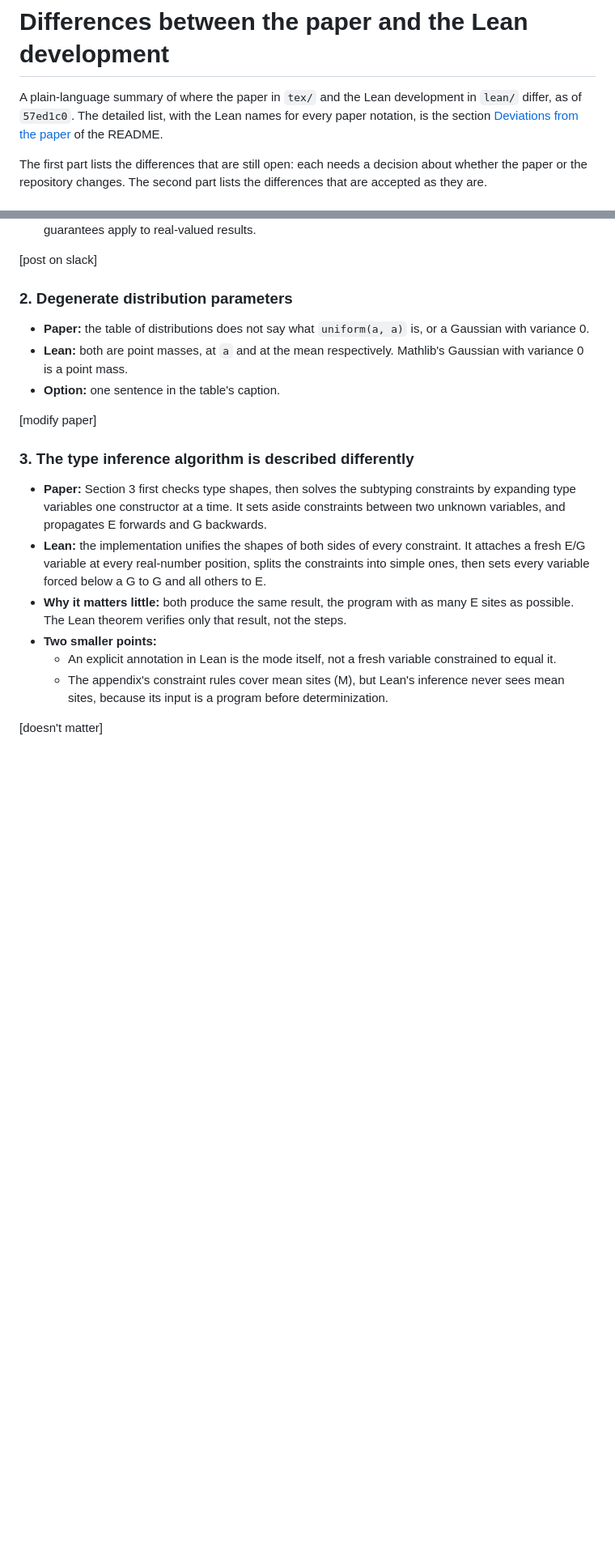
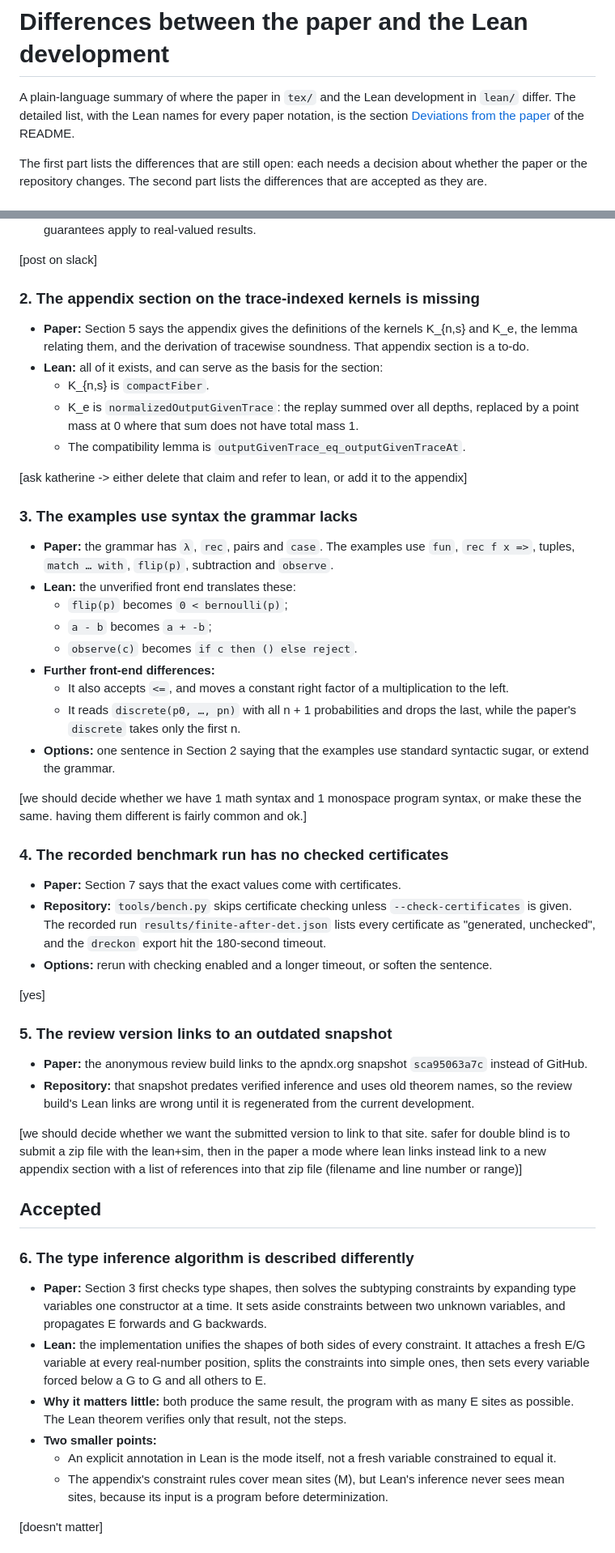
Before and after one commit to julesjacobs/determinize, a Markdown page: lean/PAPER_DEVIATIONS.md, 2 parts joined by grey strips. Shown at 81% size. GitHub-like rendering; blank space fills up the shorter version.

```diff
--- a/lean/PAPER_DEVIATIONS.md
+++ b/lean/PAPER_DEVIATIONS.md
@@ -1,7 +1,7 @@
 # Differences between the paper and the Lean development
 
 A plain-language summary of where the paper in `tex/` and the Lean development in `lean/`
-differ, as of `57ed1c0`. The detailed list, with the Lean names for every paper notation, is the
+differ. The detailed list, with the Lean names for every paper notation, is the
 section [Deviations from the paper](README.md#deviations-from-the-paper) of the README.
 
 The first part lists the differences that are still open: each needs a decision about whether
@@ -22,17 +22,58 @@ as they are.
 
 [post on slack]
 
-### 2. Degenerate distribution parameters
+### 2. The appendix section on the trace-indexed kernels is missing
 
-- **Paper:** the table of distributions does not say what `uniform(a, a)` is, or a Gaussian
-  with variance 0.
-- **Lean:** both are point masses, at `a` and at the mean respectively. Mathlib's Gaussian with
-  variance 0 is a point mass.
-- **Option:** one sentence in the table's caption.
+- **Paper:** Section 5 says the appendix gives the definitions of the kernels K_{n,s} and K_e,
+  the lemma relating them, and the derivation of tracewise soundness. That appendix section is
+  a to-do.
+- **Lean:** all of it exists, and can serve as the basis for the section:
+  - K_{n,s} is `compactFiber`.
+  - K_e is `normalizedOutputGivenTrace`: the replay summed over all depths, replaced by a point
+    mass at 0 where that sum does not have total mass 1.
+  - The compatibility lemma is `outputGivenTrace_eq_outputGivenTraceAt`.
 
-[modify paper]
+[ask katherine -> either delete that claim and refer to lean, or add it to the appendix]
 
-### 3. The type inference algorithm is described differently
+### 3. The examples use syntax the grammar lacks
+
+- **Paper:** the grammar has `λ`, `rec`, pairs and `case`. The examples use `fun`,
+  `rec f x =>`, tuples, `match … with`, `flip(p)`, subtraction and `observe`.
+- **Lean:** the unverified front end translates these:
+  - `flip(p)` becomes `0 < bernoulli(p)`;
+  - `a - b` becomes `a + -b`;
+  - `observe(c)` becomes `if c then () else reject`.
+- **Further front-end differences:**
+  - It also accepts `<=`, and moves a constant right factor of a multiplication to the left.
+  - It reads `discrete(p0, …, pn)` with all n + 1 probabilities and drops the last, while the
+    paper's `discrete` takes only the first n.
+- **Options:** one sentence in Section 2 saying that the examples use standard syntactic sugar,
+  or extend the grammar.
+
+[we should decide whether we have 1 math syntax and 1 monospace program syntax, or make these the same. having them different is fairly common and ok.]
+
+### 4. The recorded benchmark run has no checked certificates
+
+- **Paper:** Section 7 says that the exact values come with certificates.
+- **Repository:** `tools/bench.py` skips certificate checking unless `--check-certificates` is
+  given. The recorded run `results/finite-after-det.json` lists every certificate as
+  "generated, unchecked", and the `dreckon` export hit the 180-second timeout.
+- **Options:** rerun with checking enabled and a longer timeout, or soften the sentence.
+
+[yes]
+
+### 5. The review version links to an outdated snapshot
+
+- **Paper:** the anonymous review build links to the apndx.org snapshot `sca95063a7c` instead of
+  GitHub.
+- **Repository:** that snapshot predates verified inference and uses old theorem names, so the
+  review build's Lean links are wrong until it is regenerated from the current development.
+
+[we should decide whether we want the submitted version to link to that site. safer for double blind is to submit a zip file with the lean+sim, then in the paper a mode where lean links instead link to a new appendix section with a list of references into that zip file (filename and line number or range)]
+
+## Accepted
+
+### 6. The type inference algorithm is described differently
 
 - **Paper:** Section 3 first checks type shapes, then solves the subtyping constraints by
   expanding type variables one constructor at a time. It sets aside constraints between two
```
Also changed, not shown: other parts of lean/PAPER_DEVIATIONS.md (+16 -85 lines), lean/README.md (+4 -9 lines).
